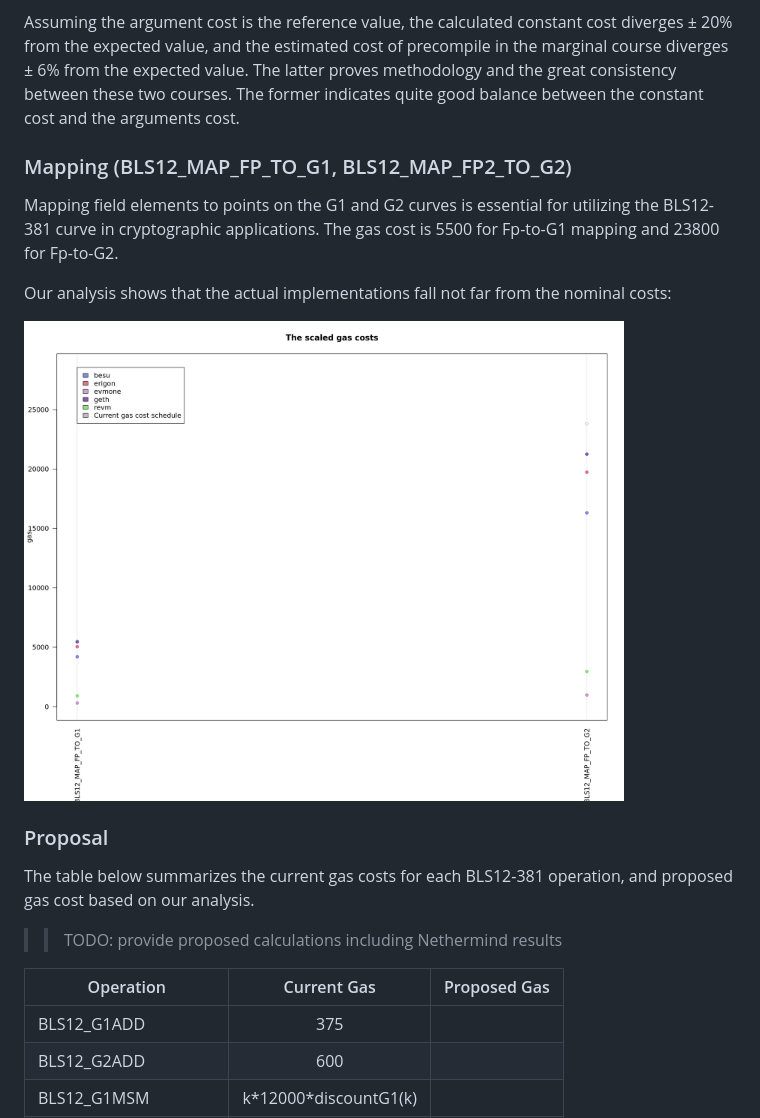
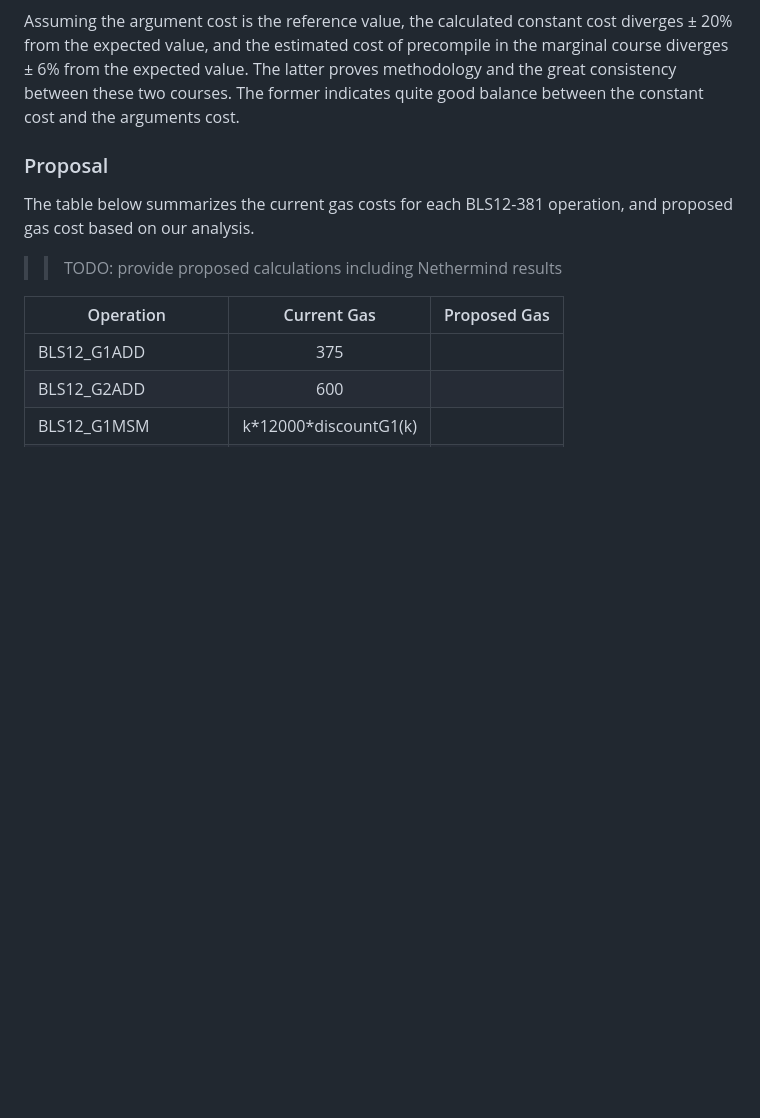
Before and after one commit to imapp-pl/gas-cost-estimator, a Markdown page: docs/report_stage_v_bls.md, the part around the change printed below. GitHub-like rendering; blank space fills up the shorter version.

```diff
--- a/docs/report_stage_v_bls.md
+++ b/docs/report_stage_v_bls.md
@@ -172,14 +166,6 @@ The results are scaled relatively to the argument cost in the table below.
 | revm       | 32600                         | 	44145.6                      | -17.1	                     | 99246.3                              |	3.0      |
 
 Assuming the argument cost is the reference value, the calculated constant cost diverges &#177; 20% from the expected value, and the estimated cost of precompile in the marginal course diverges &#177; 6% from the expected value. The latter proves methodology and the great consistency between these two courses. The former indicates quite good balance between the constant cost and the arguments cost.
-
-### Mapping (BLS12\_MAP\_FP\_TO\_G1, BLS12\_MAP\_FP2\_TO\_G2)
-
-Mapping field elements to points on the G1 and G2 curves is essential for utilizing the BLS12-381 curve in cryptographic applications. The gas cost is 5500 for Fp-to-G1 mapping and 23800 for Fp-to-G2.
-
-Our analysis shows that the actual implementations fall not far from the nominal costs:
-
-<img src="./report_stage_v_assets/all_map.png" width="600" alt="BLS12_MAP_FP_TO_G1, BLS12_MAP_FP2_TO_G2">
 
 ### Proposal
 
```
Also changed, not shown: other parts of docs/report_stage_v_bls.md (+2 -8 lines).
